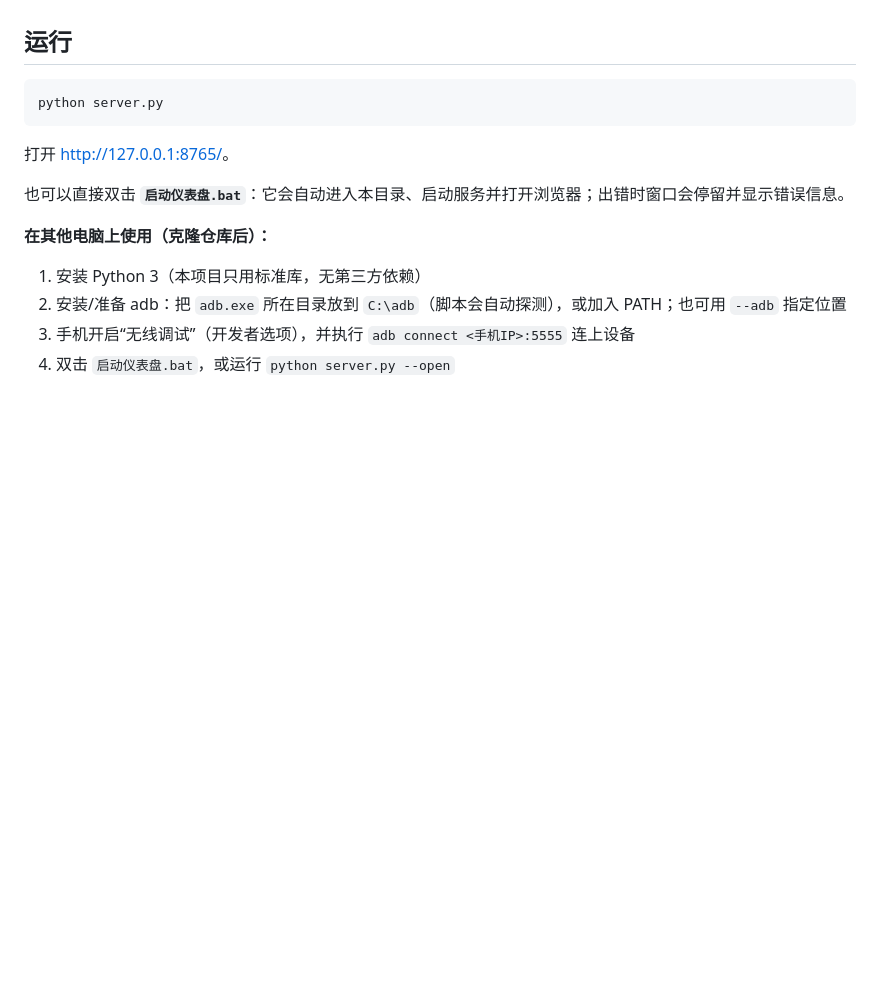
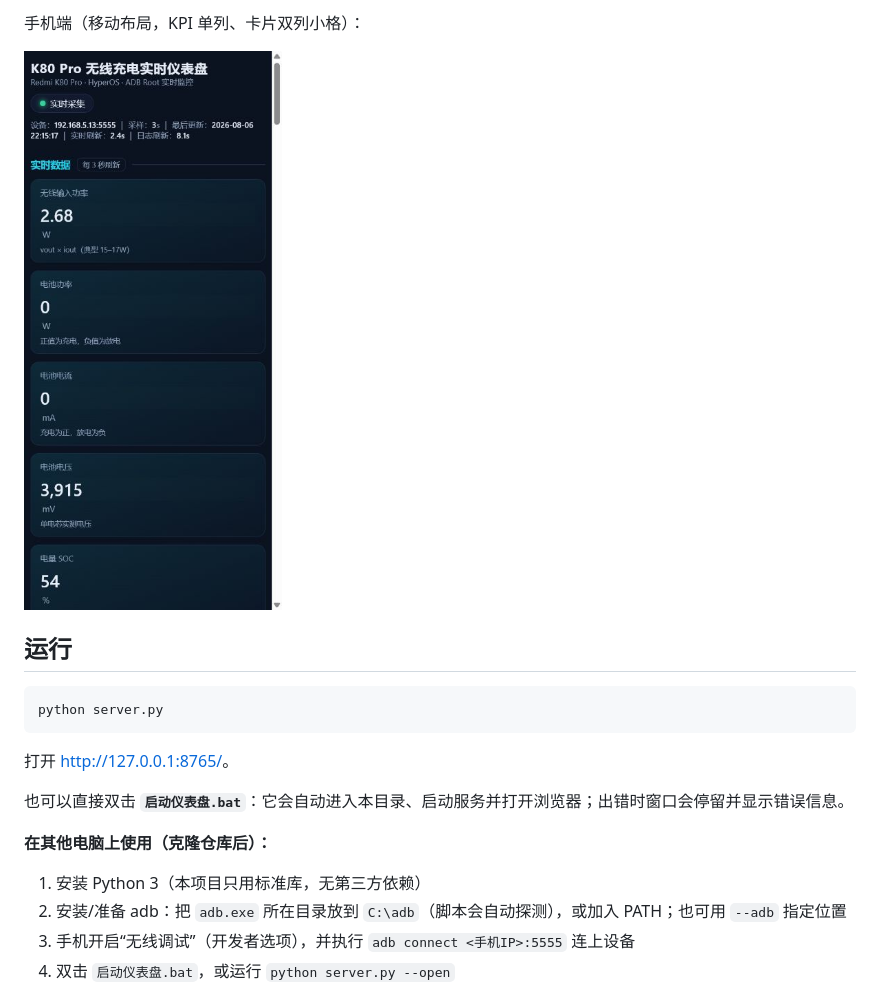
Before and after one commit to leowood2000/charging-live-dashboard, a Markdown page: README.md, the part around one of its changes. Drawn GitHub-style; pictures changed too: docs/screenshot-mobile.png (added); blank space fills up the shorter version.

Commit message:
docs: README 增加界面预览截图（桌面端/详情曲线/会话/手机端）

```diff
--- a/README.md
+++ b/README.md
@@ -17,3 +32,6 @@
+手机端（移动布局，KPI 单列、卡片双列小格）：
+
+![手机端](docs/screenshot-mobile.png)
 
 ## 运行
 
```
Also changed, not shown: other parts of README.md (+15 -0 lines), docs/screenshot-desktop.png (added), docs/screenshot-detail.png (added), docs/screenshot-sessions.png (added).
